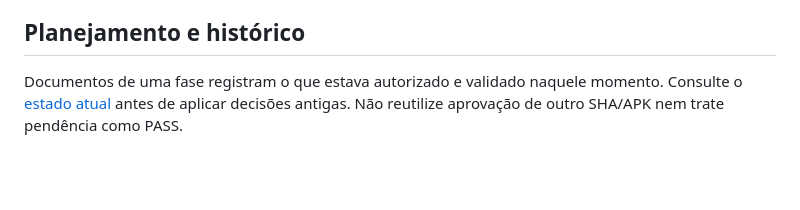
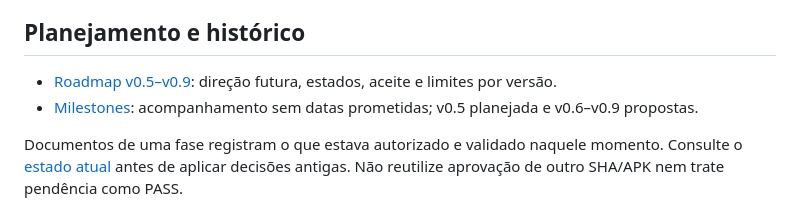
Before and after one commit to lamggm/ros2_pocket, a Markdown page: docs/README.md, the part around the change. Rendered like a GitHub page; blank space fills up the shorter version.

Commit message:
docs: publish v0.5-v0.9 roadmap and GitHub tracking (#26)

```diff
--- a/docs/README.md
+++ b/docs/README.md
@@ -61,6 +61,9 @@ ou inglês. Não precisam ser lidos em sequência para instalar ou usar o app.
 
 ## Planejamento e histórico
 
+- [Roadmap v0.5–v0.9](ROADMAP.md): direção futura, estados, aceite e limites por versão.
+- [Milestones](https://github.com/lamggm/ros2_pocket/milestones): acompanhamento sem datas prometidas; v0.5 planejada e v0.6–v0.9 propostas.
+
 Documentos de uma fase registram o que estava autorizado e validado naquele
 momento. Consulte o [estado atual](PROJECT-STATUS.md) antes de aplicar decisões
 antigas. Não reutilize aprovação de outro SHA/APK nem trate pendência como PASS.
```
Also changed, not shown: README.md (+2 -0 lines), docs/ROADMAP.md (added, +189 -0 lines).
